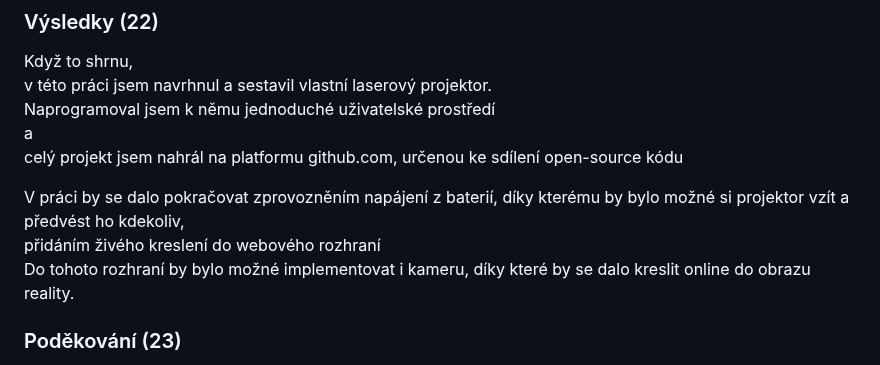
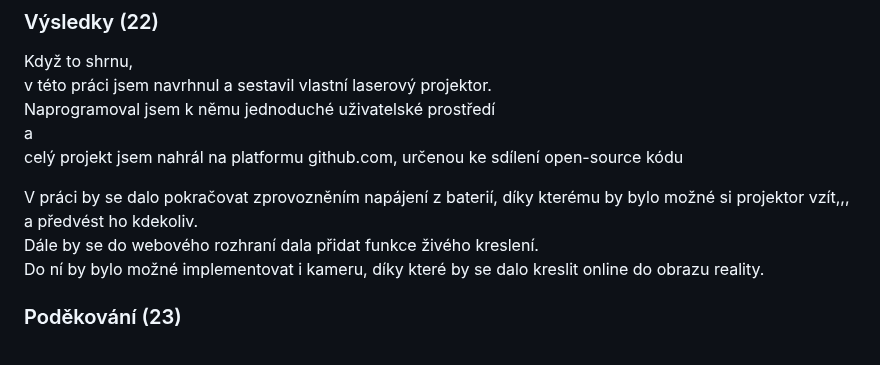
Before and after one commit to phuid/laser_projector-thesis, a Markdown page: presentation-transcript.md, the part around the change. Rendered like a GitHub page.

```diff
--- a/presentation-transcript.md
+++ b/presentation-transcript.md
@@ -121,9 +121,9 @@ Naprogramoval jsem k němu jednoduché uživatelské prostředí\
 a\
 celý projekt jsem nahrál na platformu github.com, určenou ke sdílení open-source kódu
 
-V práci by se dalo pokračovat zprovozněním napájení z baterií, díky kterému by bylo možné si projektor vzít a předvést ho kdekoliv,\
-přidáním živého kreslení do webového rozhraní\
-Do tohoto rozhraní by bylo možné implementovat i kameru, díky které by se dalo kreslit online do obrazu reality.
+V práci by se dalo pokračovat zprovozněním napájení z baterií, díky kterému by bylo možné si projektor vzít,,, a předvést ho kdekoliv.\
+Dále by se do webového rozhraní dala přidat funkce živého kreslení.\
+Do ní by bylo možné implementovat i kameru, díky které by se dalo kreslit online do obrazu reality.
 
 ### Poděkování (23)
 Na závěr bych rád poděkoval:
```
